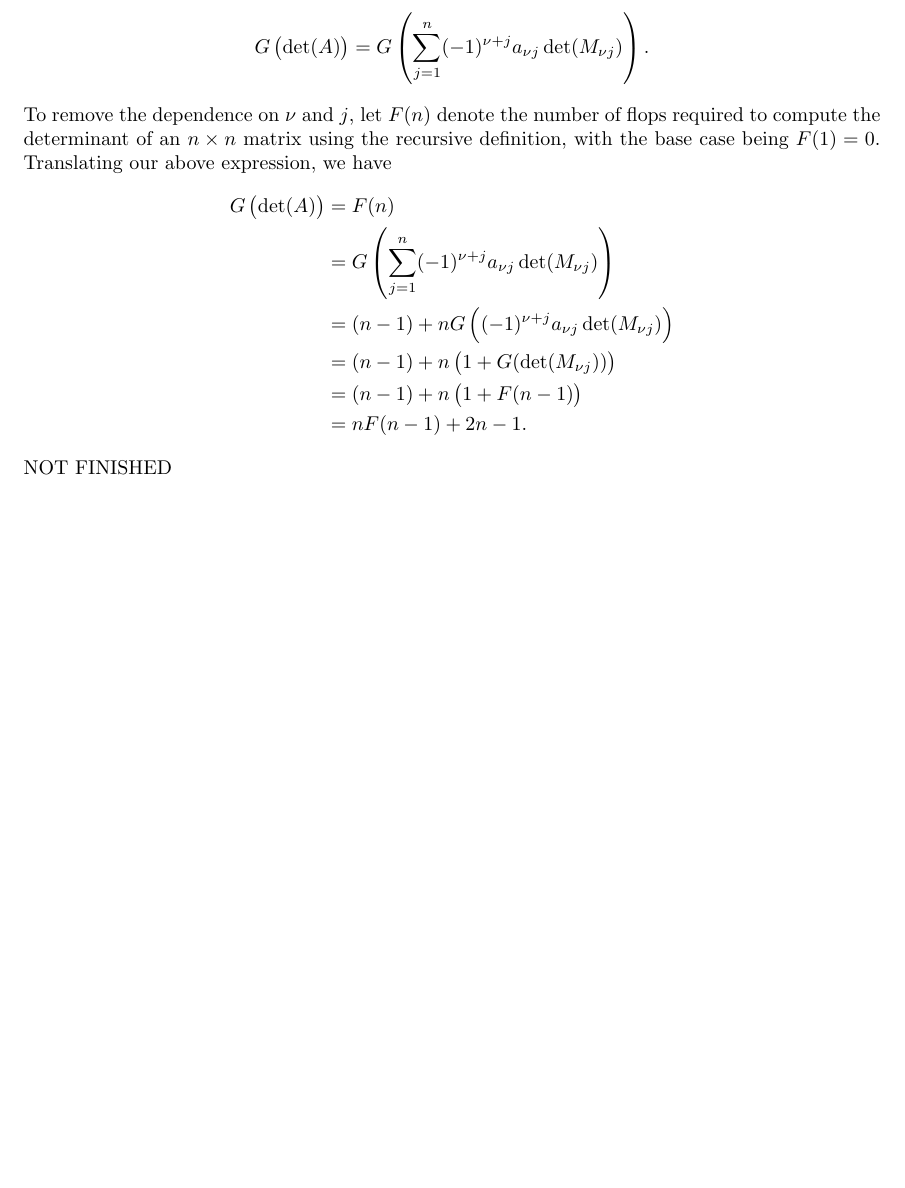
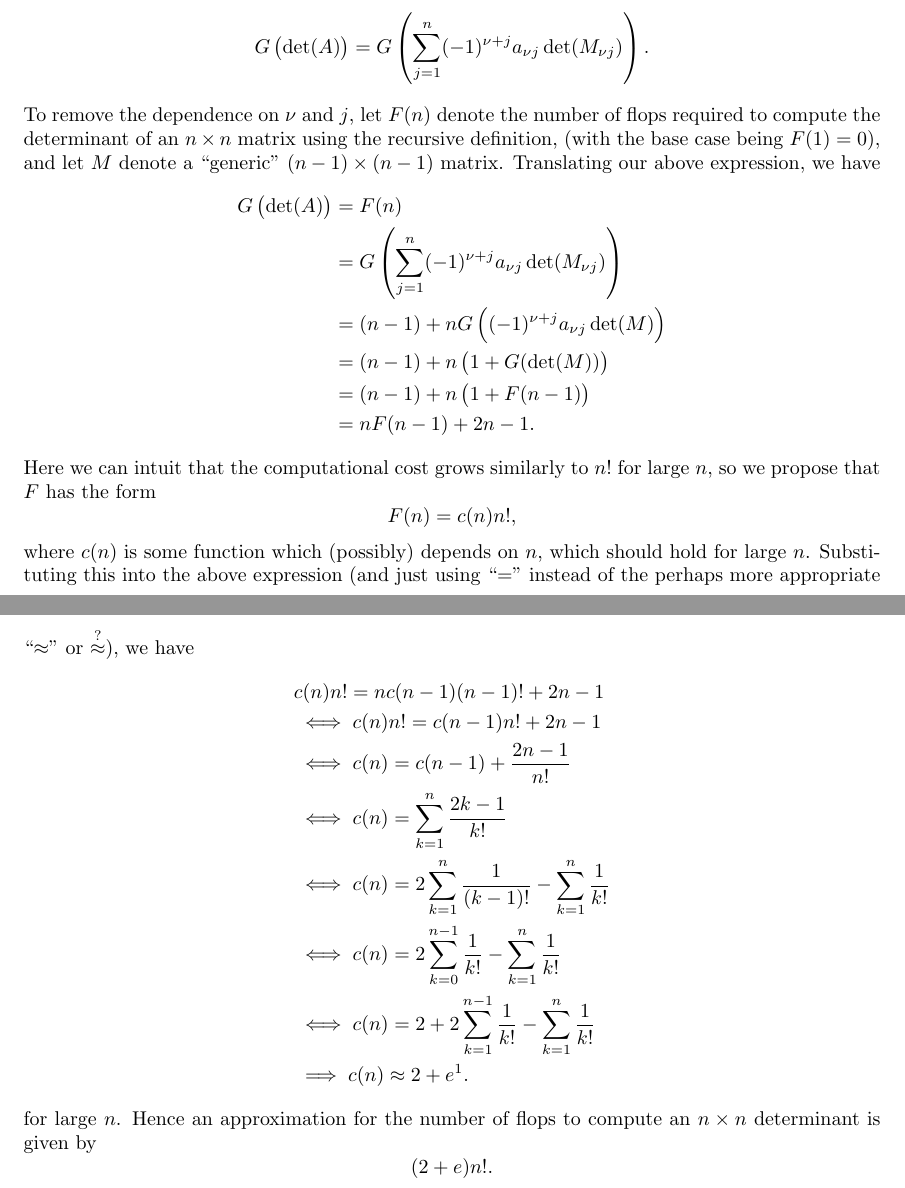
Before and after one commit to mwiens91/740-homework, a LaTeX document (as01/hw.tex): part of page 5 of 10 before the commit and two parts of pages 5 and 6 of 11 after it, the two joined at a grey line, cut so that both start at the same text, the shorter picture padded with empty space. Compiled offline with pdfLaTeX.

Commit message:
Finish assignment 1

```diff
--- a/as01/hw.tex
+++ b/as01/hw.tex
@@ -388,21 +388,59 @@ operation. Then we have
 To remove the dependence on $\nu$ and $j$, let $F(n)$ denote
 the number of flops required to compute the determinant of
 an $n \times n$ matrix using the recursive definition,
-with the base case being $F(1) = 0$.
+(with the base case being $F(1) = 0$), and let $M$ denote a ``generic''
+$(n - 1) \times (n - 1)$ matrix.
 Translating our above expression, we have
 %
 \begin{align*}
     G\del{ \det(A) }
         &= F(n) \\
         &= G\del{ \sum_{j = 1}^n (-1)^{\nu + j} a_{\nu j} \det(M_{\nu j}) } \\
-        &= (n - 1) + n G\del{ (-1)^{\nu + j} a_{\nu j} \det(M_{\nu j}) } \\
-        &= (n - 1) + n \del{ 1 + G(\det(M_{\nu j})) } \\
+        &= (n - 1) + n G\del{ (-1)^{\nu + j} a_{\nu j} \det(M) } \\
+        &= (n - 1) + n \del{ 1 + G(\det(M)) } \\
         &= (n - 1) + n \del{1 + F(n - 1)} \\
         &= n F(n - 1)  + 2n - 1
         .
 \end{align*}
 %
-NOT FINISHED
+Here we can intuit that the computational cost grows similarly to $n!$ for large $n$,
+so we propose that $F$ has the form
+%
+\begin{equation*}
+    F(n) = c(n) n!
+    ,
+\end{equation*}
+%
+where $c(n)$ is some function which (possibly) depends on $n$, which should hold for large $n$.
+Substituting this into the above expression
+(and just using ``$=$'' instead of the perhaps more appropriate ``$\approx$'' or
+$\stackrel{?}{\approx}$), we have
+%
+\begin{align*}
+    &c(n) n! = n c(n - 1) (n - 1)! + 2 n - 1 \\
+    &\iff c(n) n! = c(n - 1) n! + 2 n - 1 \\
+    &\iff c(n) = c(n - 1) + \frac{2 n - 1}{n!} \\
+    &\iff c(n) = \sum_{k = 1}^n \frac{2 k - 1}{k!} \\
+    &\iff c(n) =
+        2 \sum_{k = 1}^n \frac{1}{(k - 1)!}
+        - \sum_{k = 1}^n \frac{1}{k!} \\
+    &\iff c(n) =
+        2 \sum_{k = 0}^{n - 1} \frac{1}{k!}
+        - \sum_{k = 1}^n \frac{1}{k!} \\
+    &\iff c(n) =
+        2  + 2 \sum_{k = 1}^{n - 1} \frac{1}{k!}
+        - \sum_{k = 1}^n \frac{1}{k!} \\
+    &\implies c(n) \approx 2 + e^1
+    .
+\end{align*}
+%
+for large $n$. Hence an approximation for the number of flops to compute
+an $n \times n$ determinant is given by
+%
+\begin{equation*}
+    (2 + e) n!
+    .
+\end{equation*}
 
 \newpage
 
```
